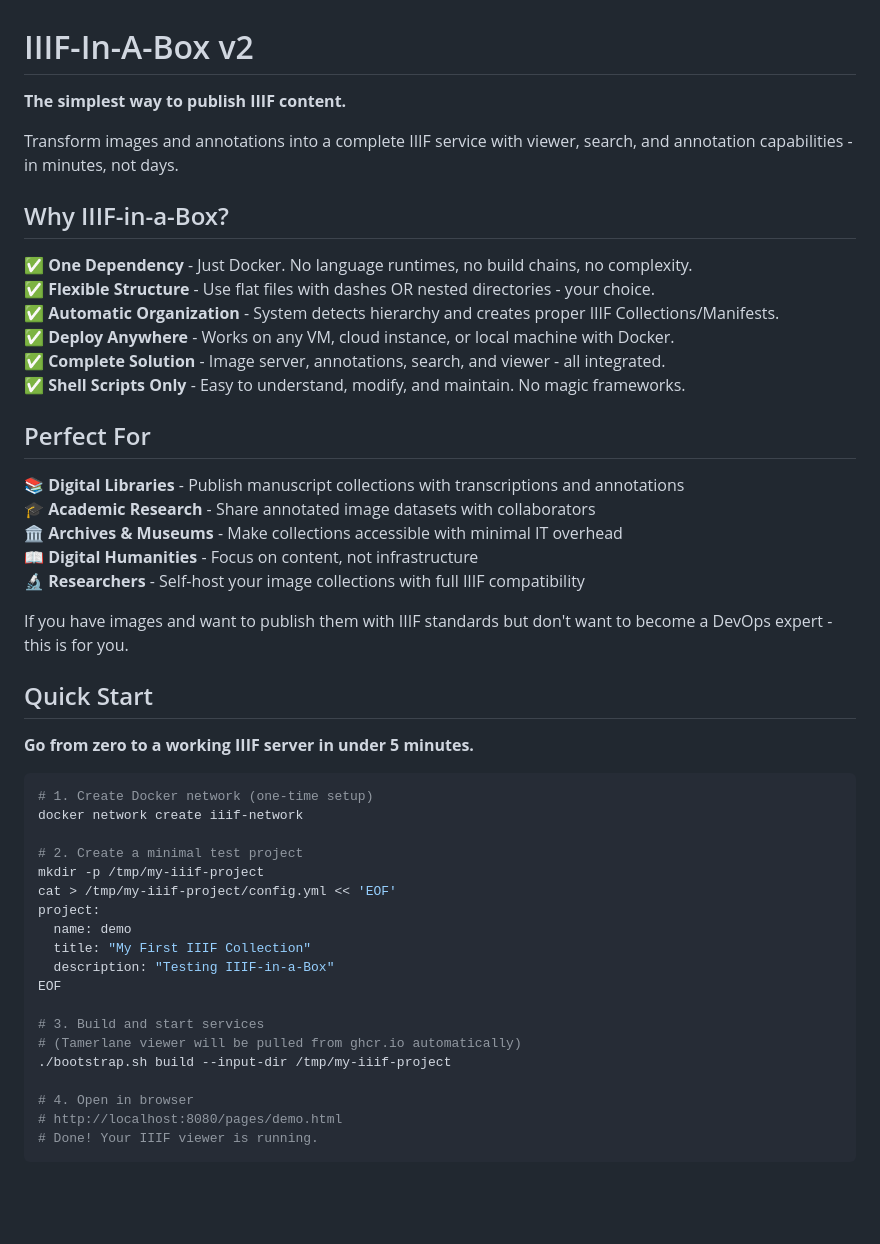
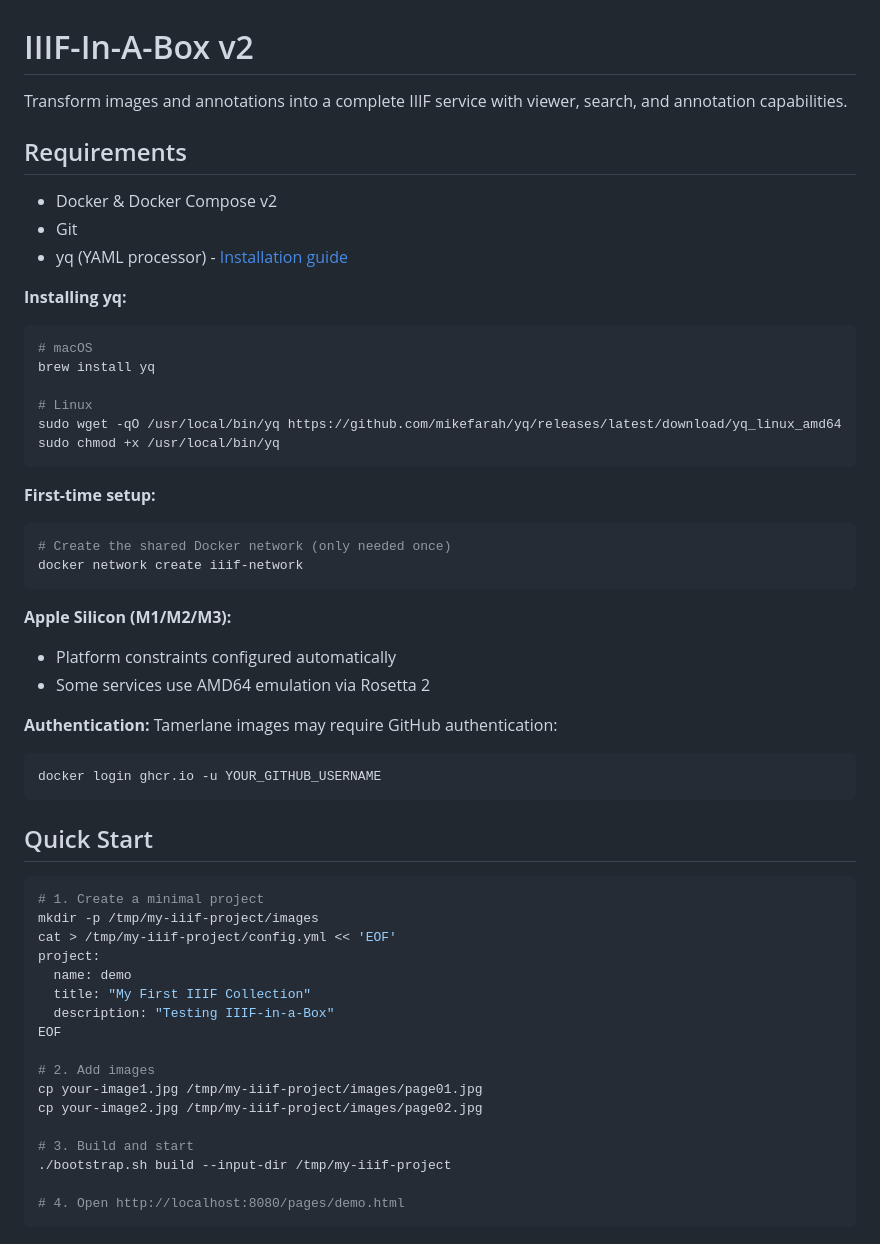
Before and after one commit to jptmoore/iiif-in-a-box, a Markdown page: README.md, the part around one of its changes. GitHub-like rendering; blank space fills up the shorter version.

````diff
--- a/README.md
+++ b/README.md
@@ -1,38 +1,44 @@
 # IIIF-In-A-Box v2
 
-**The simplest way to publish IIIF content.**
+Transform images and annotations into a complete IIIF service with viewer, search, and annotation capabilities.
 
-Transform images and annotations into a complete IIIF service with viewer, search, and annotation capabilities - in minutes, not days.
+## Requirements
 
-## Why IIIF-in-a-Box?
+- Docker & Docker Compose v2
+- Git
+- yq (YAML processor) - [Installation guide](https://github.com/mikefarah/yq)
 
-✅ **One Dependency** - Just Docker. No language runtimes, no build chains, no complexity.
-✅ **Flexible Structure** - Use flat files with dashes OR nested directories - your choice.
-✅ **Automatic Organization** - System detects hierarchy and creates proper IIIF Collections/Manifests.
-✅ **Deploy Anywhere** - Works on any VM, cloud instance, or local machine with Docker.
-✅ **Complete Solution** - Image server, annotations, search, and viewer - all integrated.
-✅ **Shell Scripts Only** - Easy to understand, modify, and maintain. No magic frameworks.
+**Installing yq:**
+```bash
+# macOS
+brew install yq
 
-## Perfect For
+# Linux
+sudo wget -qO /usr/local/bin/yq https://github.com/mikefarah/yq/releases/latest/download/yq_linux_amd64
+sudo chmod +x /usr/local/bin/yq
+```
 
-📚 **Digital Libraries** - Publish manuscript collections with transcriptions and annotations
-🎓 **Academic Research** - Share annotated image datasets with collaborators
-🏛️ **Archives & Museums** - Make collections accessible with minimal IT overhead
-📖 **Digital Humanities** - Focus on content, not infrastructure
-🔬 **Researchers** - Self-host your image collections with full IIIF compatibility
+**First-time setup:**
+```bash
+# Create the shared Docker network (only needed once)
+docker network create iiif-network
+```
 
-If you have images and want to publish them with IIIF standards but don't want to become a DevOps expert - this is for you.
+**Apple Silicon (M1/M2/M3):**
+- Platform constraints configured automatically
+- Some services use AMD64 emulation via Rosetta 2
+
+**Authentication:**
+Tamerlane images may require GitHub authentication:
+```bash
+docker login ghcr.io -u YOUR_GITHUB_USERNAME
+```
 
 ## Quick Start
 
-**Go from zero to a working IIIF server in under 5 minutes.**
-
 ```bash
-# 1. Create Docker network (one-time setup)
-docker network create iiif-network
-
-# 2. Create a minimal test project
-mkdir -p /tmp/my-iiif-project
+# 1. Create a minimal project
+mkdir -p /tmp/my-iiif-project/images
 cat > /tmp/my-iiif-project/config.yml << 'EOF'
 project:
   name: demo
@@ -40,11 +46,12 @@ project:
   description: "Testing IIIF-in-a-Box"
 EOF
 
-# 3. Build and start services
-# (Tamerlane viewer will be pulled from ghcr.io automatically)
+# 2. Add images
+cp your-image1.jpg /tmp/my-iiif-project/images/page01.jpg
+cp your-image2.jpg /tmp/my-iiif-project/images/page02.jpg
+
+# 3. Build and start
 ./bootstrap.sh build --input-dir /tmp/my-iiif-project
 
-# 4. Open in browser
-# http://localhost:8080/pages/demo.html
-# Done! Your IIIF viewer is running.
+# 4. Open http://localhost:8080/pages/demo.html
 ```
````
Also changed, not shown: other parts of README.md (+22 -176 lines).
